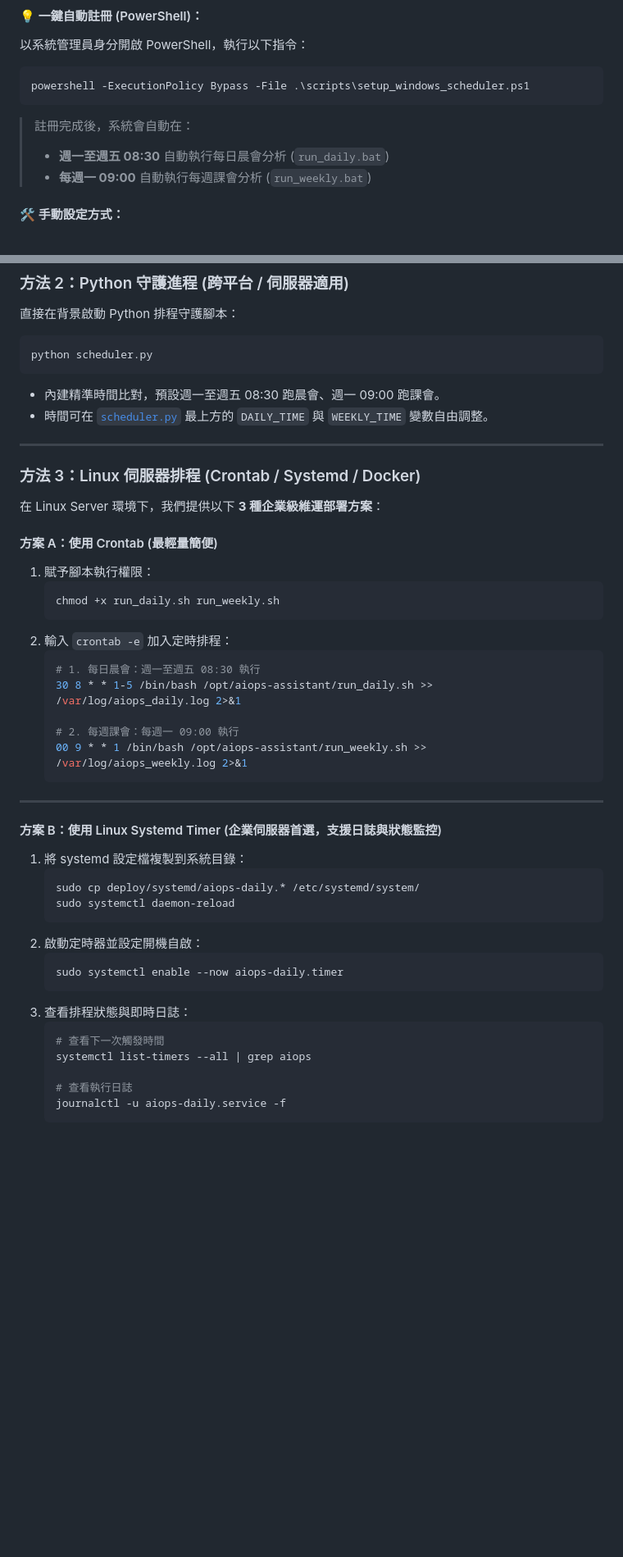
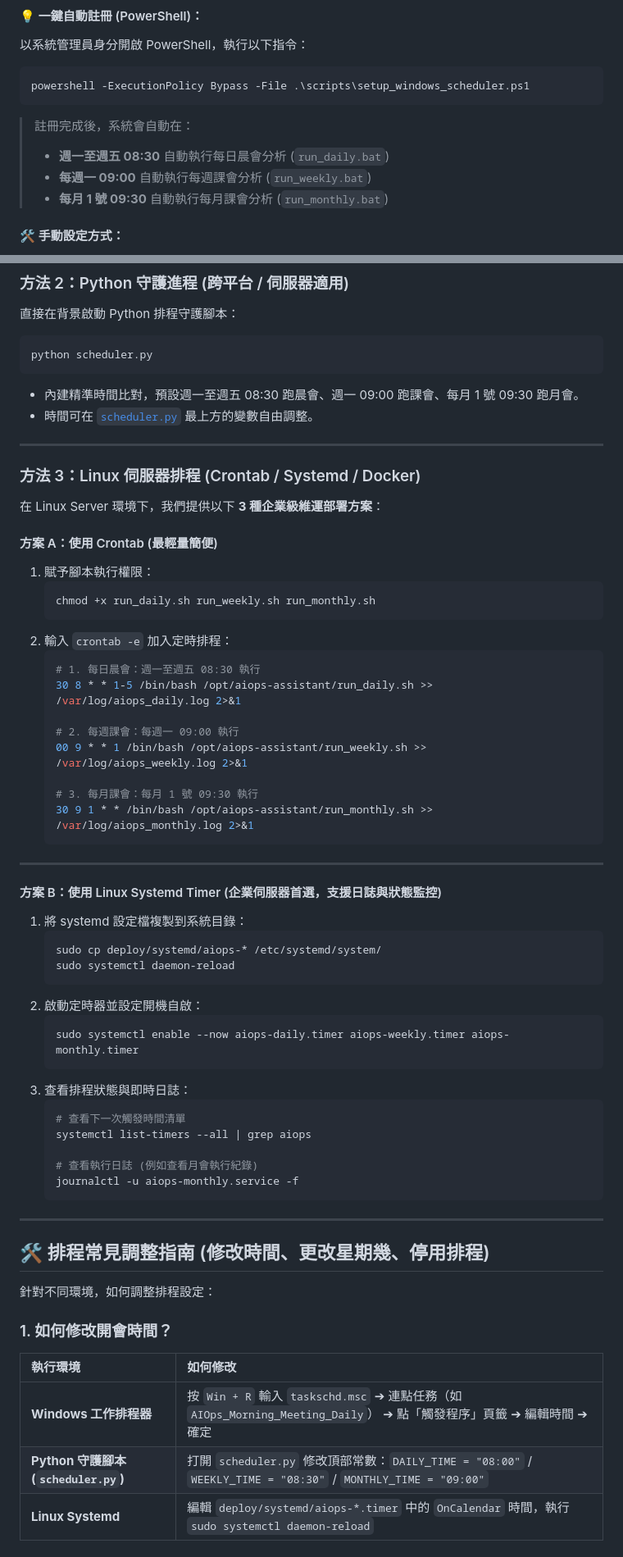
Before and after one commit to hongpengwei/aiops-meeting-assistant, a Markdown page: README.md, 2 parts joined by grey strips. Shown at 82% size. GitHub-like rendering; blank space fills up the shorter version.

````diff
--- a/README.md
+++ b/README.md
@@ -316,6 +316,7 @@ powershell -ExecutionPolicy Bypass -File .\scripts\setup_windows_scheduler.ps1
 > 註冊完成後，系統會自動在：
 > - **週一至週五 08:30** 自動執行每日晨會分析 (`run_daily.bat`)
 > - **每週一 09:00** 自動執行每週課會分析 (`run_weekly.bat`)
+> - **每月 1 號 09:30** 自動執行每月課會分析 (`run_monthly.bat`)
 
 #### 🛠️ 手動設定方式：
 1. 按 `Win + R` 輸入 `taskschd.msc` 開啟「工作排程器」。
@@ -330,8 +331,8 @@ powershell -ExecutionPolicy Bypass -File .\scripts\setup_windows_scheduler.ps1
 ```bash
 python scheduler.py
 ```
-* 內建精準時間比對，預設週一至週五 08:30 跑晨會、週一 09:00 跑課會。
-* 時間可在 [`scheduler.py`](file:///c:/Users/hongp/OneDrive/桌面/0823/scheduler.py) 最上方的 `DAILY_TIME` 與 `WEEKLY_TIME` 變數自由調整。
+* 內建精準時間比對，預設週一至週五 08:30 跑晨會、週一 09:00 跑課會、每月 1 號 09:30 跑月會。
+* 時間可在 [`scheduler.py`](file:///c:/Users/hongp/OneDrive/桌面/0823/scheduler.py) 最上方的變數自由調整。
 
 ---
 
@@ -342,7 +343,7 @@ python scheduler.py
 #### 方案 A：使用 Crontab (最輕量簡便)
 1. 賦予腳本執行權限：
    ```bash
-   chmod +x run_daily.sh run_weekly.sh
+   chmod +x run_daily.sh run_weekly.sh run_monthly.sh
    ```
 2. 輸入 `crontab -e` 加入定時排程：
    ```bash
@@ -351,6 +352,9 @@ python scheduler.py
 
    # 2. 每週課會：每週一 09:00 執行
    00 9 * * 1 /bin/bash /opt/aiops-assistant/run_weekly.sh >> /var/log/aiops_weekly.log 2>&1
+
+   # 3. 每月課會：每月 1 號 09:30 執行
+   30 9 1 * * /bin/bash /opt/aiops-assistant/run_monthly.sh >> /var/log/aiops_monthly.log 2>&1
    ```
 
 ---
@@ -358,18 +362,32 @@ python scheduler.py
 #### 方案 B：使用 Linux Systemd Timer (企業伺服器首選，支援日誌與狀態監控)
 1. 將 systemd 設定檔複製到系統目錄：
    ```bash
-   sudo cp deploy/systemd/aiops-daily.* /etc/systemd/system/
+   sudo cp deploy/systemd/aiops-* /etc/systemd/system/
    sudo systemctl daemon-reload
    ```
 2. 啟動定時器並設定開機自啟：
    ```bash
-   sudo systemctl enable --now aiops-daily.timer
+   sudo systemctl enable --now aiops-daily.timer aiops-weekly.timer aiops-monthly.timer
    ```
 3. 查看排程狀態與即時日誌：
    ```bash
-   # 查看下一次觸發時間
+   # 查看下一次觸發時間清單
    systemctl list-timers --all | grep aiops
 
-   # 查看執行日誌
-   journalctl -u aiops-daily.service -f
+   # 查看執行日誌 (例如查看月會執行紀錄)
+   journalctl -u aiops-monthly.service -f
    ```
+
+---
+
+## 🛠️ 排程常見調整指南 (修改時間、更改星期幾、停用排程)
+
+針對不同環境，如何調整排程設定：
+
+### 1. 如何修改開會時間？
+| 執行環境 | 如何修改 |
+| :--- | :--- |
+| **Windows 工作排程器** | 按 `Win + R` 輸入 `taskschd.msc` ➔ 連點任務（如 `AIOps_Morning_Meeting_Daily`） ➔ 點「觸發程序」頁籤 ➔ 編輯時間 ➔ 確定 |
+| **Python 守護腳本 (`scheduler.py`)** | 打開 `scheduler.py` 修改頂部常數：`DAILY_TIME = "08:00"` / `WEEKLY_TIME = "08:30"` / `MONTHLY_TIME = "09:00"` |
+| **Linux Systemd** | 編輯 `deploy/systemd/aiops-*.timer` 中的 `OnCalendar` 時間，執行 `sudo systemctl daemon-reload` |
+
````
Also changed, not shown: other parts of README.md (+11 -0 lines).
